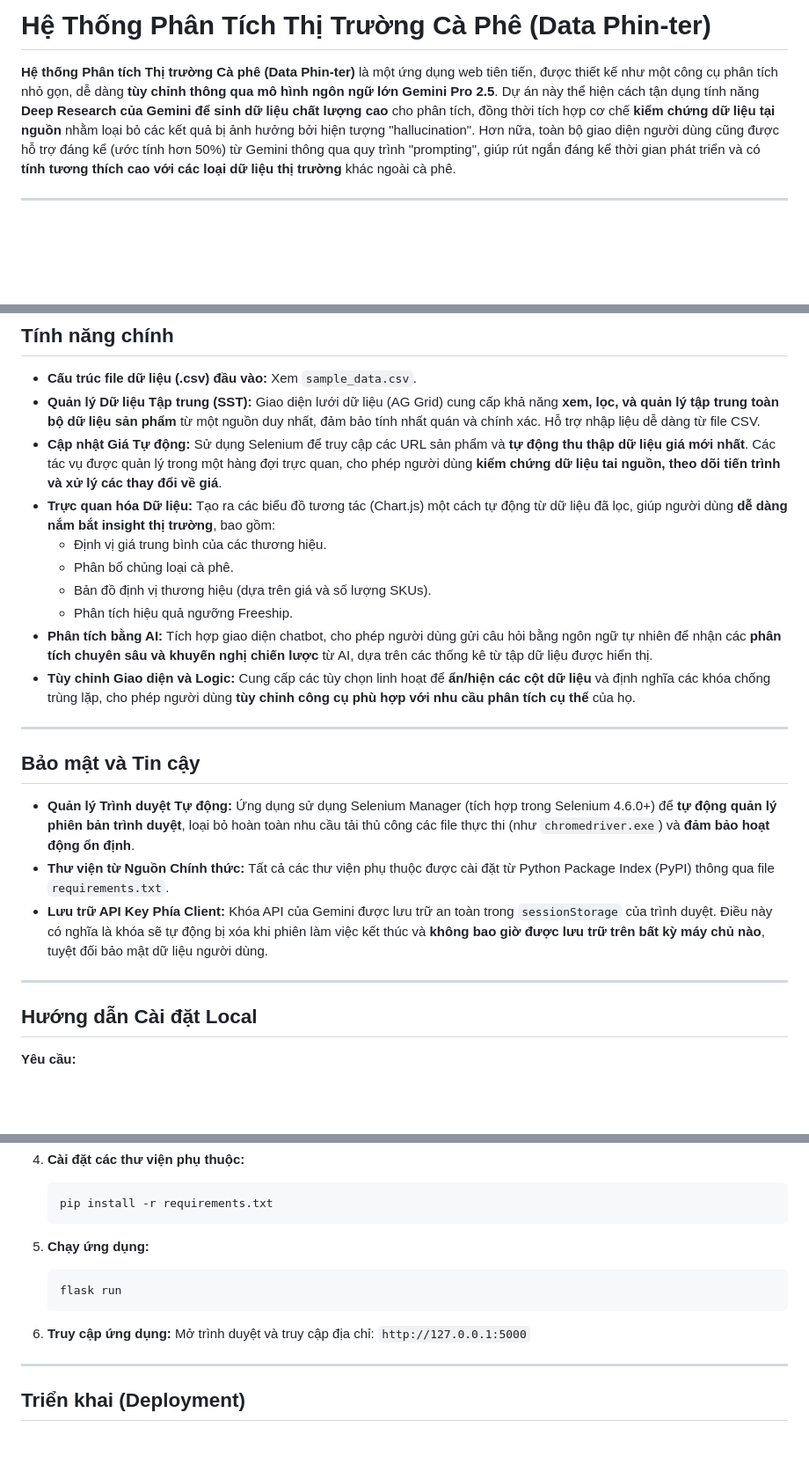
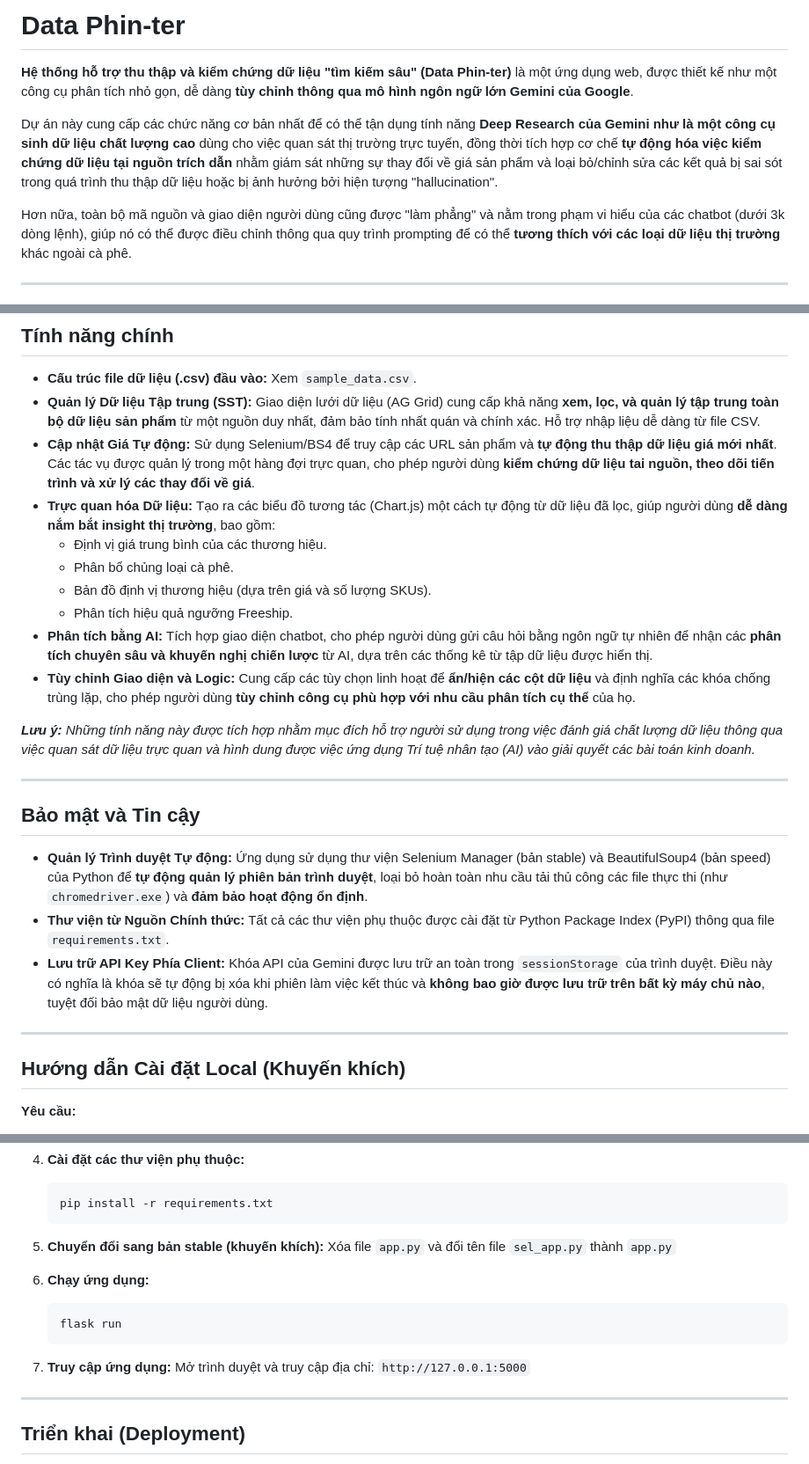
Before and after one commit to thienan092/data-phinter, a Markdown page: README.md, 3 parts joined by grey strips. Shown: that part at 88% size. GitHub-like rendering; blank space fills up the shorter version.

````diff
--- a/README.md
+++ b/README.md
@@ -1,4 +1,8 @@
-# Hệ Thống Phân Tích Thị Trường Cà Phê (Data Phin-ter)
-**Hệ thống Phân tích Thị trường Cà phê (Data Phin-ter)** là một ứng dụng web tiên tiến, được thiết kế như một công cụ phân tích nhỏ gọn, dễ dàng **tùy chỉnh thông qua mô hình ngôn ngữ lớn Gemini Pro 2.5**. Dự án này thể hiện cách tận dụng tính năng **Deep Research của Gemini để sinh dữ liệu chất lượng cao** cho phân tích, đồng thời tích hợp cơ chế **kiểm chứng dữ liệu tại nguồn** nhằm loại bỏ các kết quả bị ảnh hưởng bởi hiện tượng "hallucination". Hơn nữa, toàn bộ giao diện người dùng cũng được hỗ trợ đáng kể (ước tính hơn 50%) từ Gemini thông qua quy trình "prompting", giúp rút ngắn đáng kể thời gian phát triển và có **tính tương thích cao với các loại dữ liệu thị trường** khác ngoài cà phê.
+# Data Phin-ter
+**Hệ thống hỗ trợ thu thập và kiểm chứng dữ liệu "tìm kiếm sâu" (Data Phin-ter)** là một ứng dụng web, được thiết kế như một công cụ phân tích nhỏ gọn, dễ dàng **tùy chỉnh thông qua mô hình ngôn ngữ lớn Gemini của Google**.
+
+Dự án này cung cấp các chức năng cơ bản nhất để có thể tận dụng tính năng **Deep Research của Gemini như là một công cụ sinh dữ liệu chất lượng cao** dùng cho việc quan sát thị trường trực tuyến, đồng thời tích hợp cơ chế **tự động hóa việc kiểm chứng dữ liệu tại nguồn trích dẫn** nhằm giám sát những sự thay đổi về giá sản phẩm và loại bỏ/chỉnh sửa các kết quả bị sai sót trong quá trình thu thập dữ liệu hoặc bị ảnh hưởng bởi hiện tượng "hallucination".
+
+Hơn nữa, toàn bộ mã nguồn và giao diện người dùng cũng được "làm phẳng" và nằm trong phạm vi hiểu của các chatbot (dưới 3k dòng lệnh), giúp nó có thể được điều chỉnh thông qua quy trình prompting để có thể **tương thích với các loại dữ liệu thị trường** khác ngoài cà phê.
 
 ---
@@ -10,7 +19,7 @@
 
 * **Cấu trúc file dữ liệu (.csv) đầu vào:** Xem `sample_data.csv`.
 * **Quản lý Dữ liệu Tập trung (SST):** Giao diện lưới dữ liệu (AG Grid) cung cấp khả năng **xem, lọc, và quản lý tập trung toàn bộ dữ liệu sản phẩm** từ một nguồn duy nhất, đảm bảo tính nhất quán và chính xác. Hỗ trợ nhập liệu dễ dàng từ file CSV.
-* **Cập nhật Giá Tự động:** Sử dụng Selenium để truy cập các URL sản phẩm và **tự động thu thập dữ liệu giá mới nhất**. Các tác vụ được quản lý trong một hàng đợi trực quan, cho phép người dùng **kiểm chứng dữ liệu tai nguồn, theo dõi tiến trình và xử lý các thay đổi về giá**.
+* **Cập nhật Giá Tự động:** Sử dụng Selenium/BS4 để truy cập các URL sản phẩm và **tự động thu thập dữ liệu giá mới nhất**. Các tác vụ được quản lý trong một hàng đợi trực quan, cho phép người dùng **kiểm chứng dữ liệu tai nguồn, theo dõi tiến trình và xử lý các thay đổi về giá**.
 * **Trực quan hóa Dữ liệu:** Tạo ra các biểu đồ tương tác (Chart.js) một cách tự động từ dữ liệu đã lọc, giúp người dùng **dễ dàng nắm bắt insight thị trường**, bao gồm:
     * Định vị giá trung bình của các thương hiệu.
     * Phân bổ chủng loại cà phê.
@@ -19,16 +28,18 @@
 * **Phân tích bằng AI:** Tích hợp giao diện chatbot, cho phép người dùng gửi câu hỏi bằng ngôn ngữ tự nhiên để nhận các **phân tích chuyên sâu và khuyến nghị chiến lược** từ AI, dựa trên các thống kê từ tập dữ liệu được hiển thị.
 * **Tùy chỉnh Giao diện và Logic:** Cung cấp các tùy chọn linh hoạt để **ẩn/hiện các cột dữ liệu** và định nghĩa các khóa chống trùng lặp, cho phép người dùng **tùy chỉnh công cụ phù hợp với nhu cầu phân tích cụ thể** của họ.
 
+***Lưu ý:*** *Những tính năng này được tích hợp nhằm mục đích hỗ trợ người sử dụng trong việc đánh giá chất lượng dữ liệu thông qua việc quan sát dữ liệu trực quan và hình dung được việc ứng dụng Trí tuệ nhân tạo (AI) vào giải quyết các bài toán kinh doanh.*
+
 ---
 
 ## Bảo mật và Tin cậy
 
-* **Quản lý Trình duyệt Tự động:** Ứng dụng sử dụng Selenium Manager (tích hợp trong Selenium 4.6.0+) để **tự động quản lý phiên bản trình duyệt**, loại bỏ hoàn toàn nhu cầu tải thủ công các file thực thi (như `chromedriver.exe`) và **đảm bảo hoạt động ổn định**.
+* **Quản lý Trình duyệt Tự động:** Ứng dụng sử dụng thư viện Selenium Manager (bản stable) và BeautifulSoup4 (bản speed) của Python để **tự động quản lý phiên bản trình duyệt**, loại bỏ hoàn toàn nhu cầu tải thủ công các file thực thi (như `chromedriver.exe`) và **đảm bảo hoạt động ổn định**.
 * **Thư viện từ Nguồn Chính thức:** Tất cả các thư viện phụ thuộc được cài đặt từ Python Package Index (PyPI) thông qua file `requirements.txt`.
 * **Lưu trữ API Key Phía Client:** Khóa API của Gemini được lưu trữ an toàn trong `sessionStorage` của trình duyệt. Điều này có nghĩa là khóa sẽ tự động bị xóa khi phiên làm việc kết thúc và **không bao giờ được lưu trữ trên bất kỳ máy chủ nào**, tuyệt đối bảo mật dữ liệu người dùng.
 ---
 
-## Hướng dẫn Cài đặt Local
+## Hướng dẫn Cài đặt Local (Khuyến khích)
 
 **Yêu cầu:**
 
@@ -62,12 +73,15 @@
     pip install -r requirements.txt
     ```
 
-5.  **Chạy ứng dụng:**
+5.  **Chuyển đổi sang bản stable (khuyến khích):**
+    Xóa file `app.py` và đổi tên file `sel_app.py` thành `app.py`
+
+6.  **Chạy ứng dụng:**
     ```bash
     flask run
     ```
 
-6.  **Truy cập ứng dụng:**
+7.  **Truy cập ứng dụng:**
     Mở trình duyệt và truy cập địa chỉ: `http://127.0.0.1:5000`
 
 ---
````
Also changed, not shown: other parts of README.md (+14 -1 lines).
